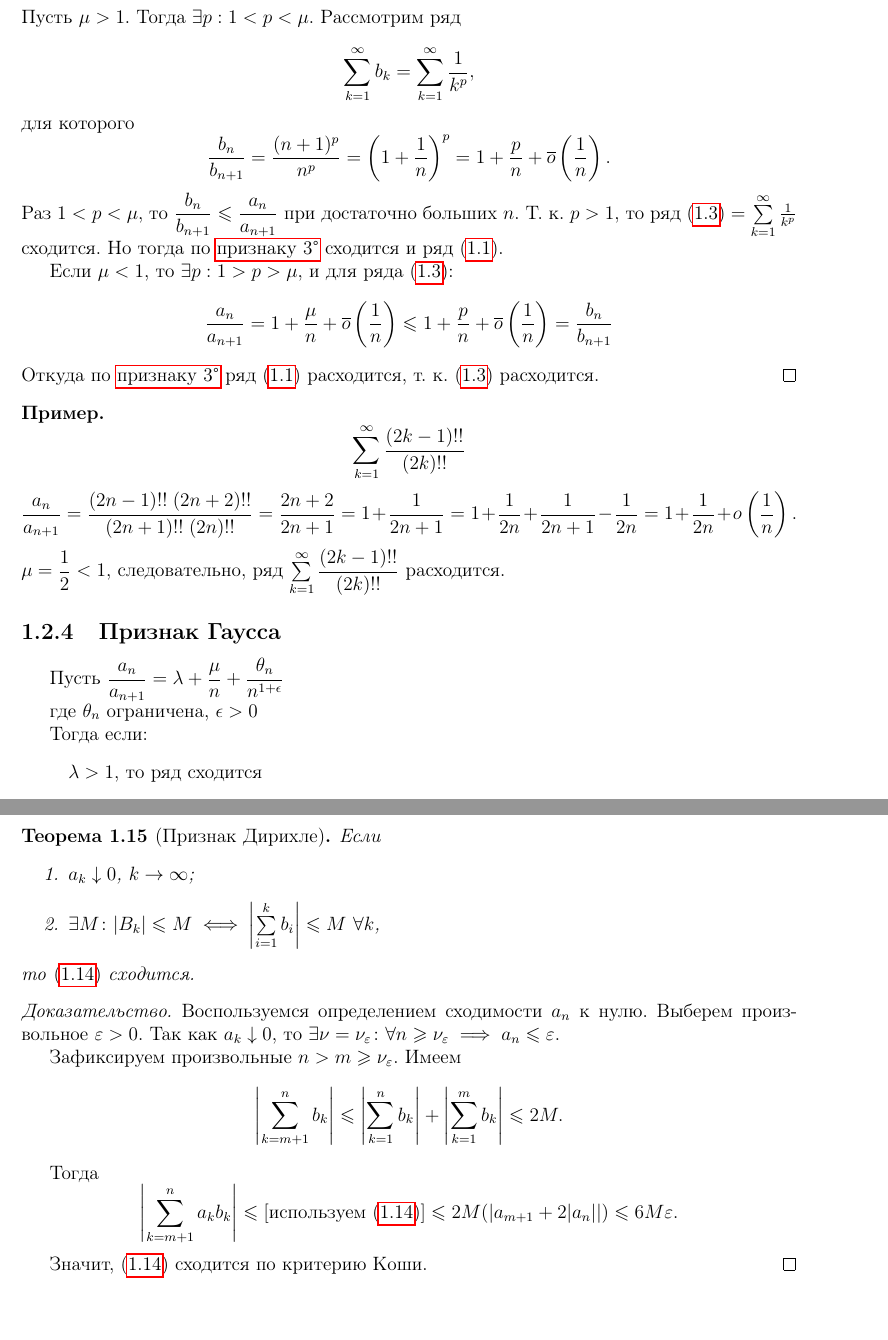
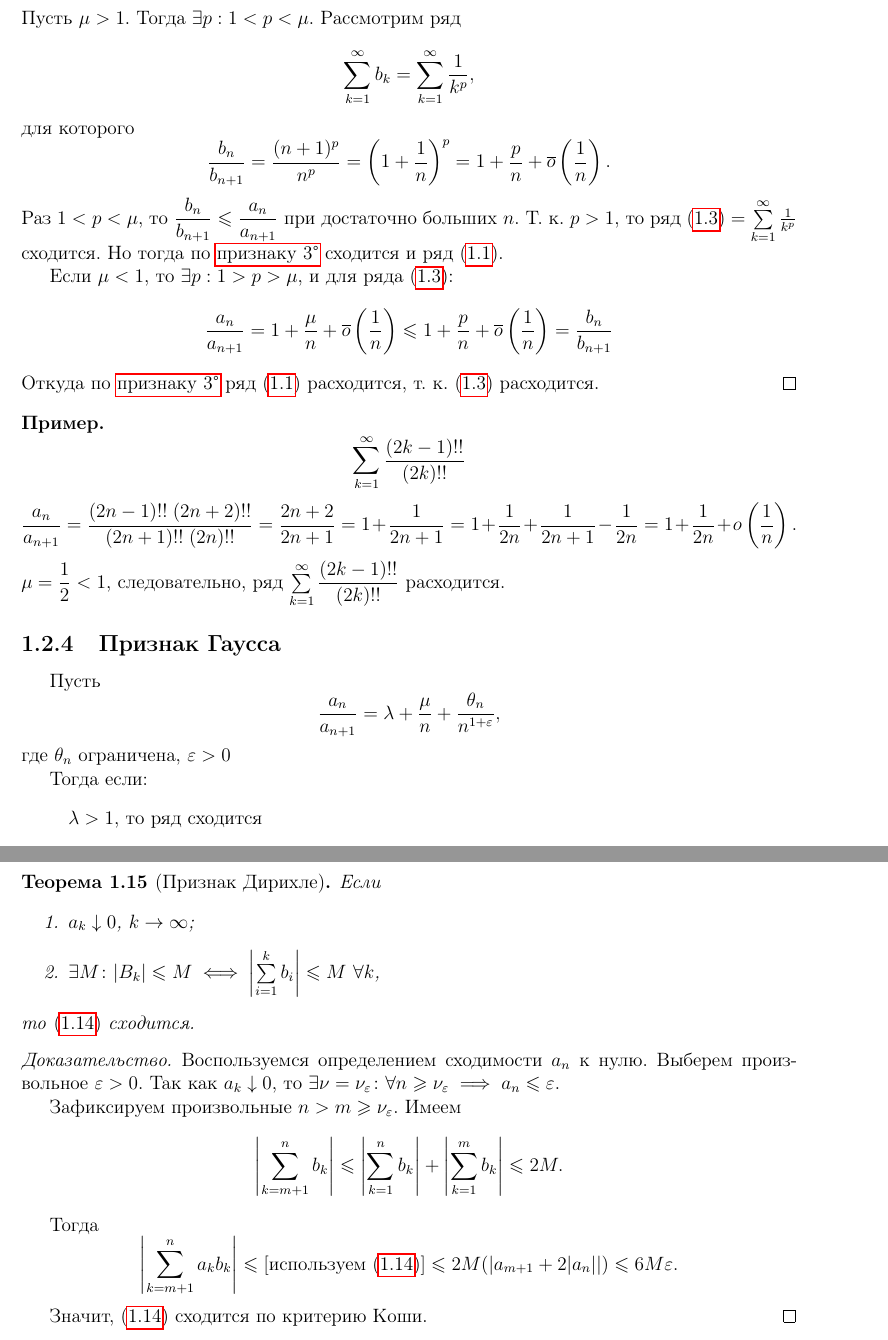
Before and after one commit to alex65536/bulatov-lectures, a LaTeX thesis (tex/chapter11.tex, which reads tex/chapter11/lec28.tex, tex/chapter11/lec29.tex): two parts of pages 12 and 18 of 20 before the commit and two parts of pages 12 and 18 of 21 after it, joined at a grey line, cut so that both start at the same text, the shorter picture padded with empty space. Compiled offline with pdfLaTeX.

Commit message:
Update autofix

```diff
--- a/tex/chapter11/lec28.tex
+++ b/tex/chapter11/lec28.tex
@@ -12,10 +12,9 @@
 \begin{document}
 \subsection{Признак Гаусса}
 
-Пусть $\dfrac{a_n}{a_{n+1}} = \lambda + \dfrac{\mu}{n} +
-\dfrac{\theta_n}{n^{1 + \epsilon}}$
-
-где $\theta_n $ ограничена, $\epsilon > 0$
+Пусть \[\dfrac{a_n}{a_{n+1}} = \lambda + \dfrac{\mu}{n} +
+\dfrac{\theta_n}{n^{1 + \eps}},\]
+где $\theta_n $ ограничена, $\eps > 0$
 
 Тогда если:
 \begin{itemize}
--- a/tex/chapter11/lec29.tex
+++ b/tex/chapter11/lec29.tex
@@ -225,12 +225,12 @@
 	\end{thm}
 	\begin{proof}
 		Воспользуемся определением сходимости $a_n$ к нулю.
-		Выберем произвольное $\varepsilon > 0$. Так как $a_k \downarrow 0$, то
-		$\exists \nu = \nu_\varepsilon\colon \forall n\geq \nu_\varepsilon\implies
+		Выберем произвольное $\eps > 0$. Так как $a_k \downarrow 0$, то
+		$\exists \nu = \nu_\eps\colon \forall n\geq \nu_\eps\implies
 		a_n\leq
-		\varepsilon$.
+		\eps$.
 
-		Зафиксируем произвольные $n > m\geq \nu_\varepsilon$. Имеем
+		Зафиксируем произвольные $n > m\geq \nu_\eps$. Имеем
 		\[\left|\sum_{k = m + 1}^n b_k\right|\leq
 		\left|\sum_{k = 1}^n b_k\right| + \left|\sum_{k = 1}^m b_k\right|
 		\leq 2M.\]
@@ -238,7 +238,7 @@
 		Тогда
 		\[\left|\sum_{k = m + 1}^n a_kb_k\right|\leq
 		[\text{используем \eqref{29:lemma_abel}}]\leq
-		 2M(|a_{m + 1} + 2|a_n||)\leq 6M\varepsilon.\]
+		 2M(|a_{m + 1} + 2|a_n||)\leq 6M\eps.\]
 
 		Значит, \eqref{29:8} сходится по критерию Коши.
 	\end{proof}
```
Also changed, not shown: tex/chapter7/lec12.tex (+3 -3 lines), tex/chapter11/lec29.tex (10 more changed lines), 2 other files.
